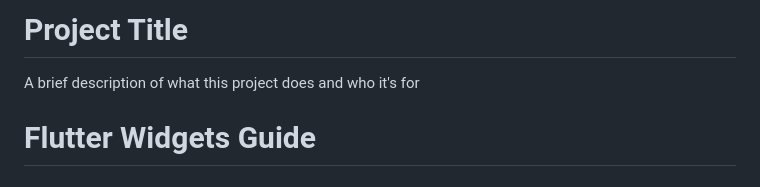
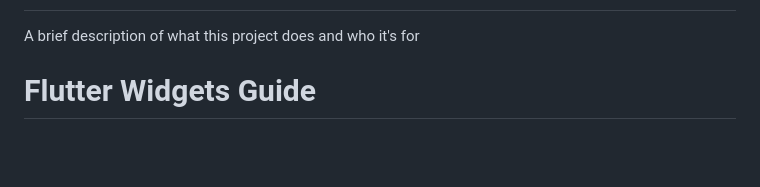
Before and after one commit to Avesh6754/clock_app_task, a Markdown page: README.md, the part around one of its changes. Drawn GitHub-style; blank space fills up the shorter version.

```diff
--- a/README.md
+++ b/README.md
@@ -2,6 +2,4 @@
 
-
-# Project Title
 
 A brief description of what this project does and who it's for
 
```
Also changed, not shown: other parts of README.md (+1 -1 lines).
